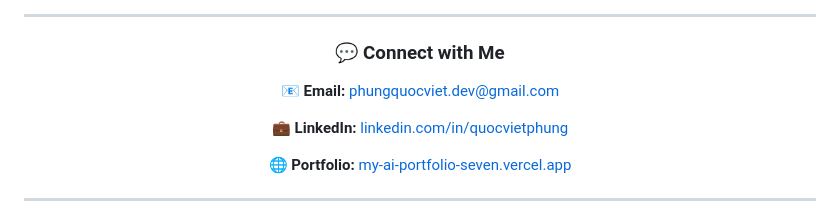
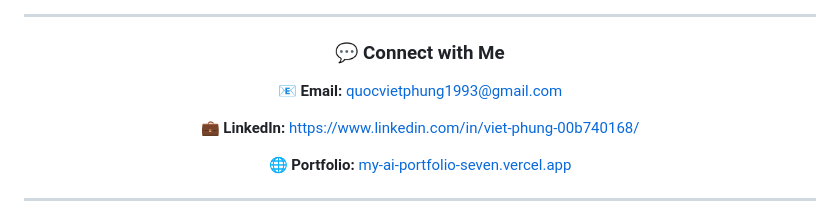
Before and after one commit to quocvietphung/quocvietphung, a Markdown page: README.md, the part around the change. Rendered like a GitHub page.

Commit message:
Update contact information in README.md

```diff
--- a/README.md
+++ b/README.md
@@ -79,11 +79,11 @@
 ### 💬 Connect with Me
 
 <p>
-  📧 <strong>Email:</strong> <a href="mailto:phungquocviet.dev@gmail.com">phungquocviet.dev@gmail.com</a>
+  📧 <strong>Email:</strong> <a href="mailto:phungquocviet.dev@gmail.com">quocvietphung1993@gmail.com</a>
 </p>
 
 <p>
-  💼 <strong>LinkedIn:</strong> <a href="https://www.linkedin.com/in/quocvietphung" target="_blank">linkedin.com/in/quocvietphung</a>
+  💼 <strong>LinkedIn:</strong> <a href="https://www.linkedin.com/in/viet-phung-00b740168/" target="_blank">https://www.linkedin.com/in/viet-phung-00b740168/</a>
 </p>
 
 <p>
```
